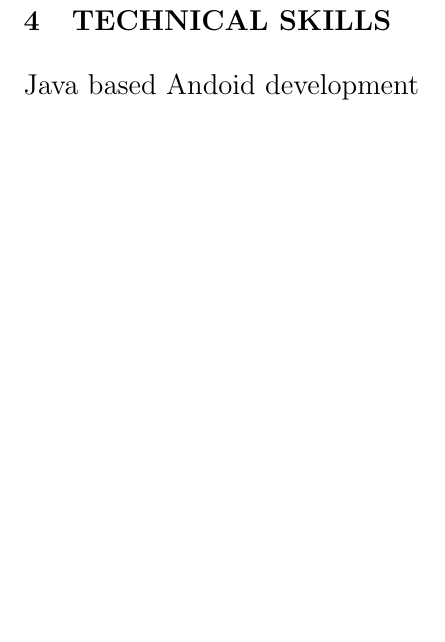
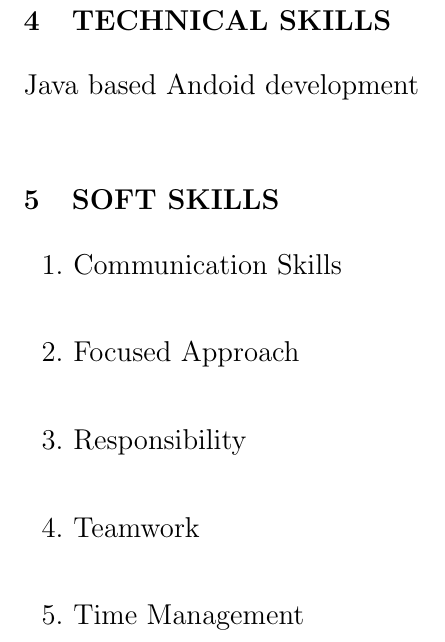
Before and after one commit to Ekagrata/Ekagrata_resume, a LaTeX CV (Ekagrata-Resume.tex): part of page 2 of 2, cut so that both start at the same text, the shorter picture padded with empty space. Compiled offline with pdfLaTeX.

Commit message:
Soft Skills

```diff
--- a/Ekagrata-Resume.tex
+++ b/Ekagrata-Resume.tex
@@ -59,5 +59,13 @@
 \section{TECHNICAL SKILLS}
 Java based Andoid development\\
 
+\section{SOFT SKILLS}
+\begin{enumerate}
+\item Communication Skills\\
+\item Focused Approach\\
+\item Responsibility\\
+\item Teamwork\\
+\item  Time Management\\
+\end{enumerate}
 
 \end{document}
```
Also changed, not shown: Ekagrata-Resume.pdf, 1 other file.
